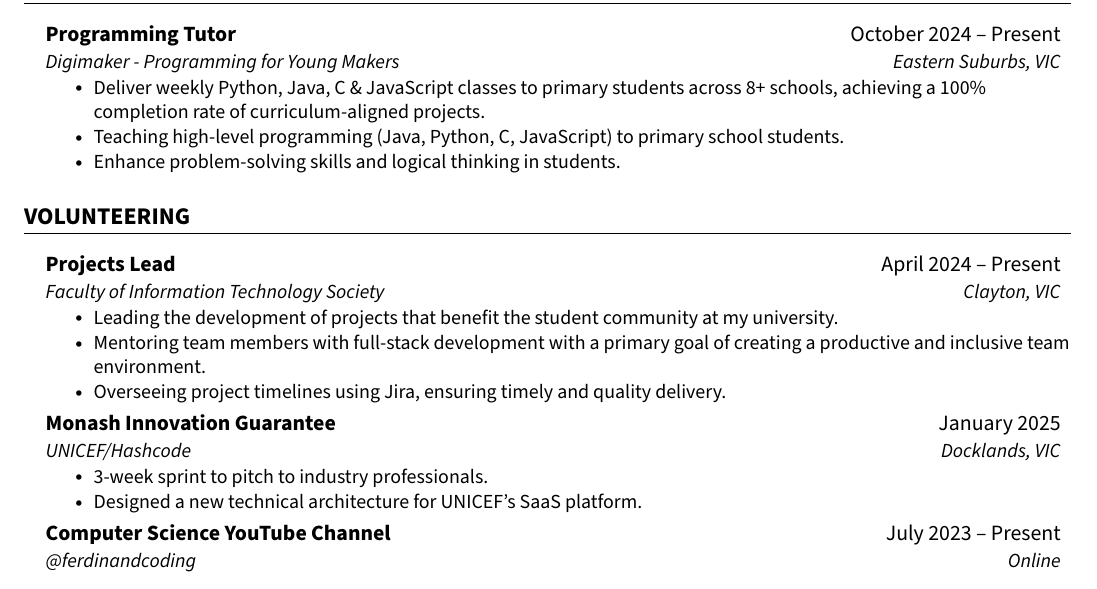
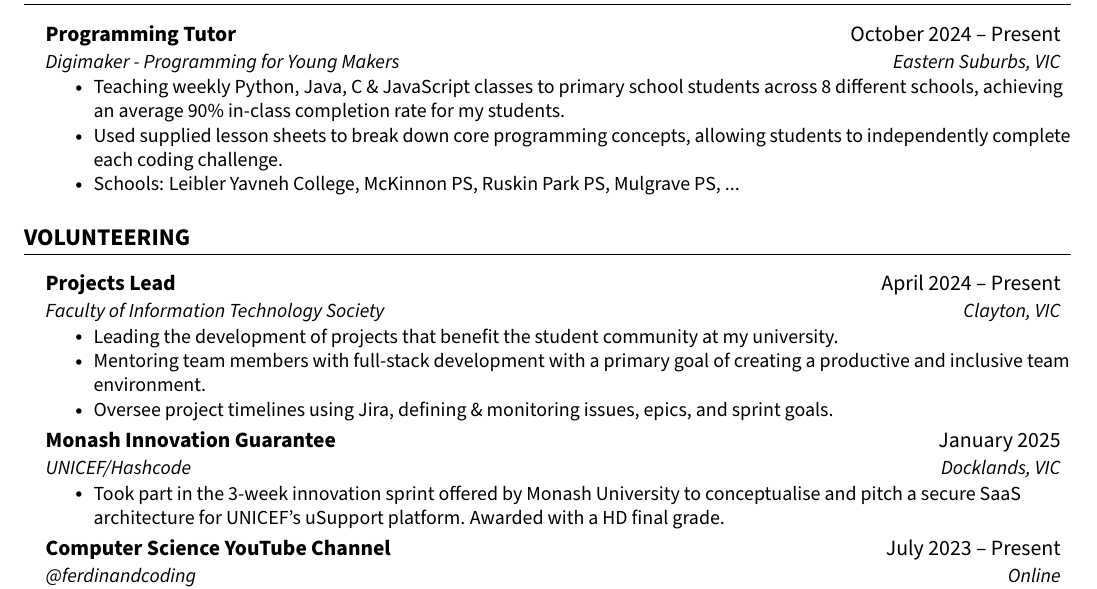
Before and after one commit to jenul-ferdinand/resume, a LaTeX CV (resume.tex): part of the page, cut so that both start at the same text. The pictures show the PDF file resume.pdf that the author committed with the source.

Commit message:
improved digimaker & volunteering sections

```diff
--- a/resume.tex
+++ b/resume.tex
@@ -152,9 +152,9 @@
       {Programming Tutor}{October 2024 -- Present}
       {Digimaker - Programming for Young Makers}{Eastern Suburbs, VIC}
       \resumeItemListStart
-      	\resumeItem{Deliver weekly Python, Java, C \& JavaScript classes to primary students across 8+ schools, achieving a 100\% completion rate of curriculum-aligned projects.}
-        \resumeItem{Teaching high-level programming (Java, Python, C, JavaScript) to primary school students.}
-        \resumeItem{Enhance problem-solving skills and logical thinking in students.}
+      	\resumeItem{Teaching weekly Python, Java, C \& JavaScript classes to primary school students across 8 different schools, achieving an average 90\% in-class completion rate for my students.}
+        \resumeItem{Used supplied lesson sheets to break down core programming concepts, allowing students to independently complete each coding challenge.}
+        \resumeItem{Schools: Leibler Yavneh College, McKinnon PS, Ruskin Park PS, Mulgrave PS, ...}
       \resumeItemListEnd
   \resumeSubHeadingListEnd
 \hfill
@@ -169,15 +169,14 @@
 			\resumeItemListStart
 				\resumeItem{Leading the development of projects that benefit the student community at my university.}
 				\resumeItem{Mentoring team members with full-stack development with a primary goal of creating a productive and inclusive team environment.}
-				\resumeItem{Overseeing project timelines using Jira, ensuring timely and quality delivery.}
+				\resumeItem{Oversee project timelines using Jira, defining \& monitoring issues, epics, and sprint goals.}
 			\resumeItemListEnd
 		% MONASH INNOVATION GUARANTEE
 		\resumeSubheading
 		{Monash Innovation Guarantee}{January 2025}
 		{UNICEF/Hashcode}{Docklands, VIC}
 			\resumeItemListStart
-				\resumeItem{3-week sprint to pitch to industry professionals.}
-				\resumeItem{Designed a new technical architecture for UNICEF's SaaS platform.}
+                \resumeItem{Took part in the 3-week innovation sprint offered by Monash University to conceptualise and pitch a secure SaaS architecture for UNICEF's uSupport platform. Awarded with a HD final grade.}
 			\resumeItemListEnd
 		% FERDINANDCODING
 		\resumeSubheading
```
Also changed, not shown: resume.pdf.
